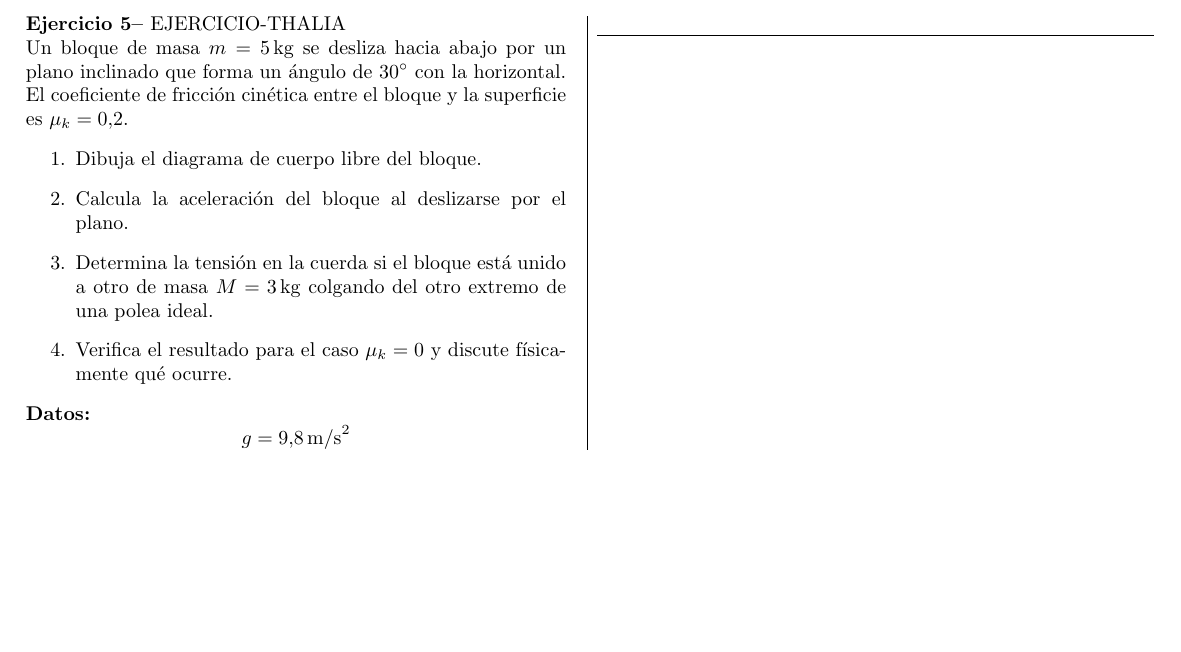
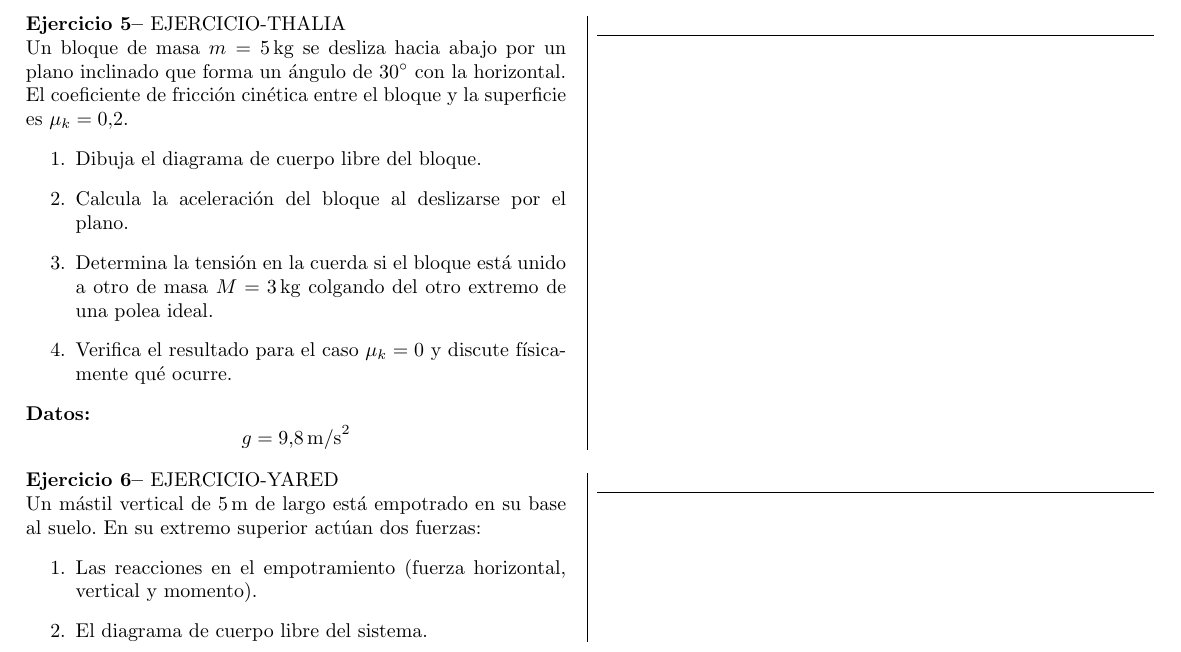
Before and after one commit to josh-l515/physics-I-lectures-notes, a LaTeX document (main.tex, which reads sections/std/yared.tex): part of page 2 of 2, cut so that both start at the same text, the shorter picture padded with empty space. Compiled offline with pdfLaTeX.

Commit message:
Agregando ejercicio de Yared

```diff
--- /dev/null
+++ b/sections/std/yared.tex
@@ -0,0 +1,20 @@
+% !TEX root = ../main.tex
+
+% Local Variables:
+% TeX-master: "../main"
+% End:
+% chktex-file 26
+
+ %%%%%%%%%%%%%%%%%%%%%%%% INICIO DEL CONTENIDO EN DOS COLUMNAS %%%%%%%%%%%%%%%%%%%%%
+  \\
+ \begin{multicols}{2}
+    \begin{excercise}[][][]{}{
+           EJERCICIO-YARED\\
+           Un mástil vertical de \( 5 \, \text{m} \) de largo está empotrado en su base al suelo. En su extremo superior actúan dos fuerzas:
+            \begin{enumerate}
+                \item Las reacciones en el empotramiento (fuerza horizontal, vertical y momento).
+                \item El diagrama de cuerpo libre del sistema.
+            \end{enumerate}
+            }
+    \end{excercise}
+ \end{multicols}
```
Also changed, not shown: main.tex (+1 -0 lines).
